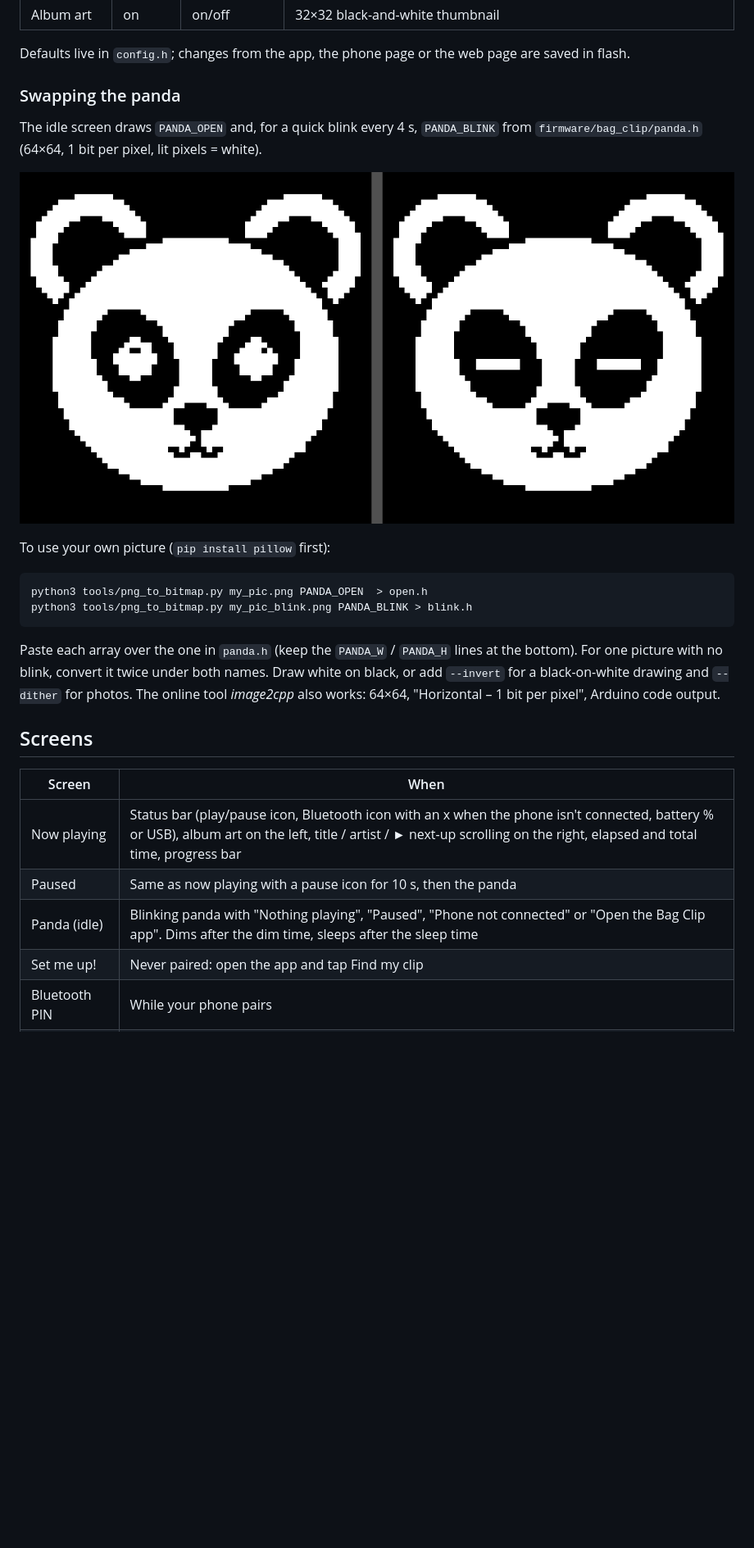
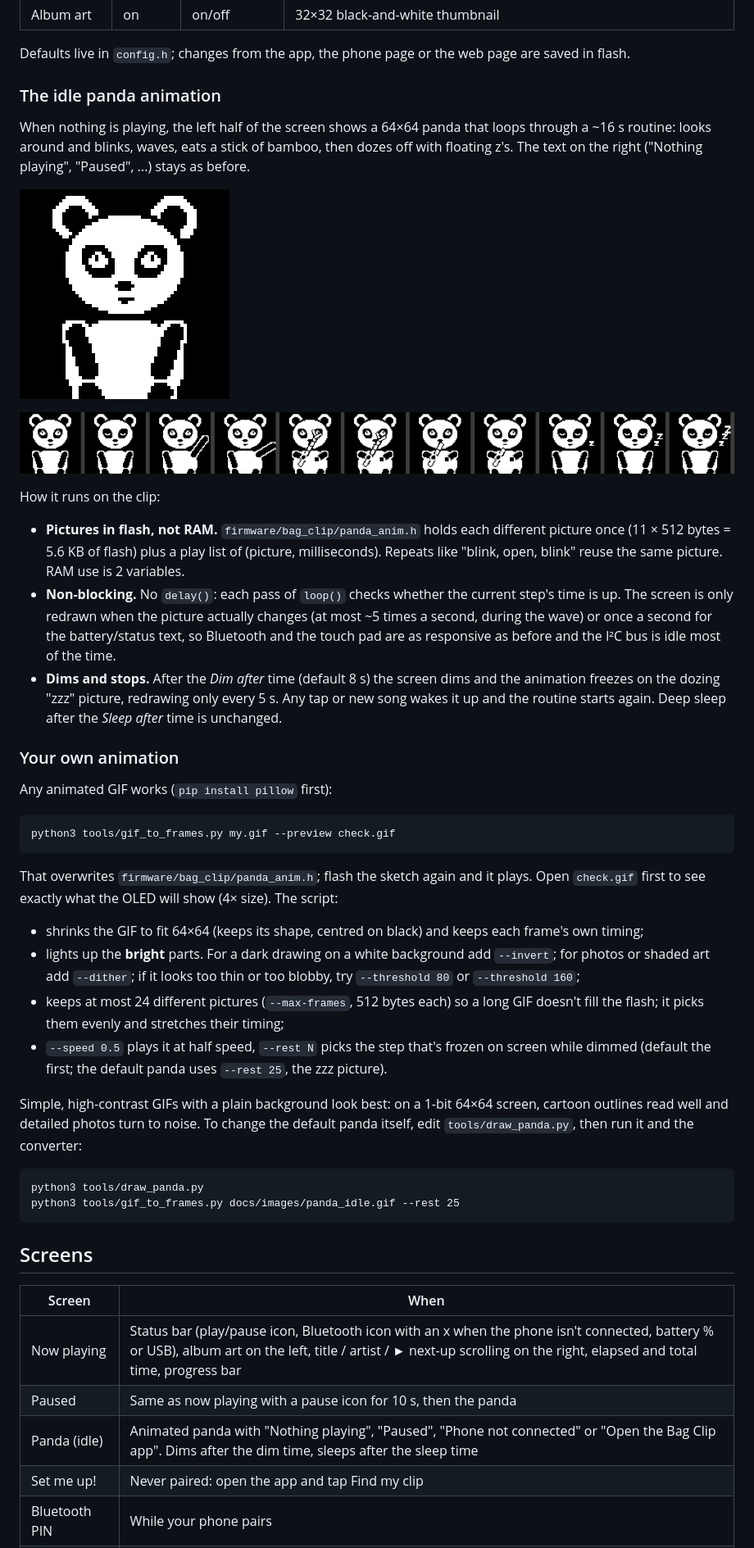
Before and after one commit to aaronsunny007/ESP32C3, a Markdown page: PROJECT.md, the part around one of its changes. Shown at 82% size. GitHub-like rendering; pictures changed too: docs/images/panda_idle_preview.gif (added), docs/images/panda_poses.png (added), docs/images/panda_preview.png (deleted); blank space fills up the shorter version.

````diff
--- a/PROJECT.md
+++ b/PROJECT.md
@@ -255,20 +257,41 @@ To read Spotify directly (no app connected), fill in `secrets.h`: create an app
 
 Defaults live in `config.h`; changes from the app, the phone page or the web page are saved in flash.
 
-### Swapping the panda
+### The idle panda animation
 
-The idle screen draws `PANDA_OPEN` and, for a quick blink every 4 s, `PANDA_BLINK` from `firmware/bag_clip/panda.h` (64×64, 1 bit per pixel, lit pixels = white).
+When nothing is playing, the left half of the screen shows a 64×64 panda that loops through a ~16 s routine: looks around and blinks, waves, eats a stick of bamboo, then dozes off with floating z's. The text on the right ("Nothing playing", "Paused", ...) stays as before.
 
-![panda preview](docs/images/panda_preview.png)
+![panda animation, 4x size](docs/images/panda_idle_preview.gif)
 
-To use your own picture (`pip install pillow` first):
+![the 11 pictures](docs/images/panda_poses.png)
+
+How it runs on the clip:
+
+- **Pictures in flash, not RAM.** `firmware/bag_clip/panda_anim.h` holds each different picture once (11 × 512 bytes = 5.6 KB of flash) plus a play list of (picture, milliseconds). Repeats like "blink, open, blink" reuse the same picture. RAM use is 2 variables.
+- **Non-blocking.** No `delay()`: each pass of `loop()` checks whether the current step's time is up. The screen is only redrawn when the picture actually changes (at most ~5 times a second, during the wave) or once a second for the battery/status text, so Bluetooth and the touch pad are as responsive as before and the I²C bus is idle most of the time.
+- **Dims and stops.** After the *Dim after* time (default 8 s) the screen dims and the animation freezes on the dozing "zzz" picture, redrawing only every 5 s. Any tap or new song wakes it up and the routine starts again. Deep sleep after the *Sleep after* time is unchanged.
+
+### Your own animation
+
+Any animated GIF works (`pip install pillow` first):
 
 ```
-python3 tools/png_to_bitmap.py my_pic.png PANDA_OPEN  > open.h
-python3 tools/png_to_bitmap.py my_pic_blink.png PANDA_BLINK > blink.h
+python3 tools/gif_to_frames.py my.gif --preview check.gif
 ```
 
-Paste each array over the one in `panda.h` (keep the `PANDA_W` / `PANDA_H` lines at the bottom). For one picture with no blink, convert it twice under both names. Draw white on black, or add `--invert` for a black-on-white drawing and `--dither` for photos. The online tool *image2cpp* also works: 64×64, "Horizontal – 1 bit per pixel", Arduino code output.
+That overwrites `firmware/bag_clip/panda_anim.h`; flash the sketch again and it plays. Open `check.gif` first to see exactly what the OLED will show (4× size). The script:
+
+- shrinks the GIF to fit 64×64 (keeps its shape, centred on black) and keeps each frame's own timing;
+- lights up the **bright** parts. For a dark drawing on a white background add `--invert`; for photos or shaded art add `--dither`; if it looks too thin or too blobby, try `--threshold 80` or `--threshold 160`;
+- keeps at most 24 different pictures (`--max-frames`, 512 bytes each) so a long GIF doesn't fill the flash; it picks them evenly and stretches their timing;
+- `--speed 0.5` plays it at half speed, `--rest N` picks the step that's frozen on screen while dimmed (default the first; the default panda uses `--rest 25`, the zzz picture).
+
+Simple, high-contrast GIFs with a plain background look best: on a 1-bit 64×64 screen, cartoon outlines read well and detailed photos turn to noise. To change the default panda itself, edit `tools/draw_panda.py`, then run it and the converter:
+
+```
+python3 tools/draw_panda.py
+python3 tools/gif_to_frames.py docs/images/panda_idle.gif --rest 25
+```
 
 ## Screens
 
@@ -276,7 +299,7 @@ Paste each array over the one in `panda.h` (keep the `PANDA_W` / `PANDA_H` lines
 |---|---|
 | Now playing | Status bar (play/pause icon, Bluetooth icon with an x when the phone isn't connected, battery % or USB), album art on the left, title / artist / ► next-up scrolling on the right, elapsed and total time, progress bar |
 | Paused | Same as now playing with a pause icon for 10 s, then the panda |
-| Panda (idle) | Blinking panda with "Nothing playing", "Paused", "Phone not connected" or "Open the Bag Clip app". Dims after the dim time, sleeps after the sleep time |
+| Panda (idle) | Animated panda with "Nothing playing", "Paused", "Phone not connected" or "Open the Bag Clip app". Dims after the dim time, sleeps after the sleep time |
 | Set me up! | Never paired: open the app and tap Find my clip |
 | Bluetooth PIN | While your phone pairs |
 | Info | Hold the pad 1.5 s: version, phone link, which app is playing, phone battery, clip battery voltage |
````
Also changed, not shown: other parts of PROJECT.md (+9 -7 lines), README.md (+1 -1 lines), docs/images/panda_idle.gif (added), 8 other files.
